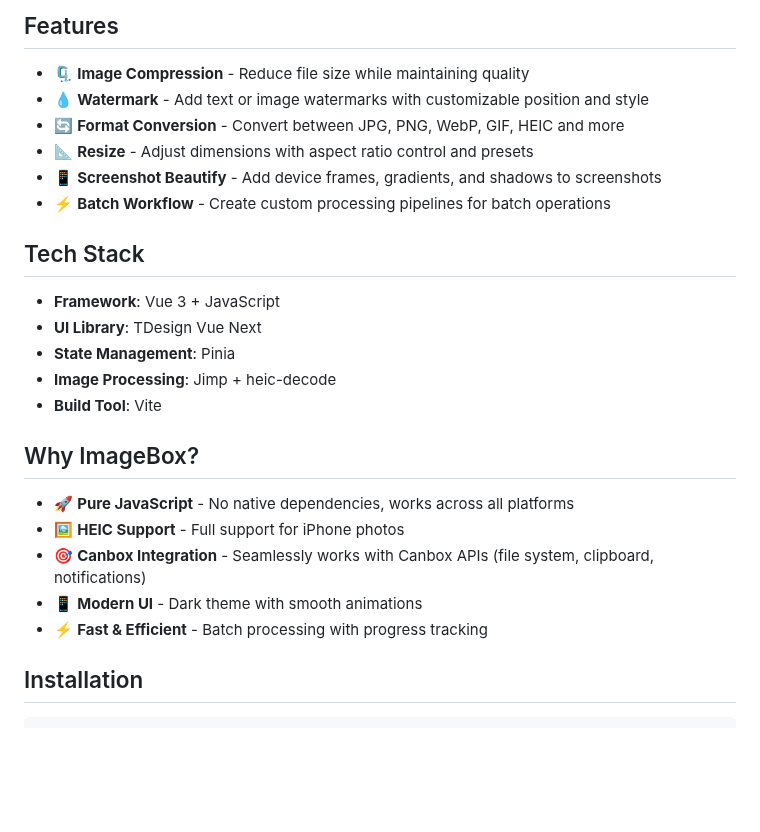
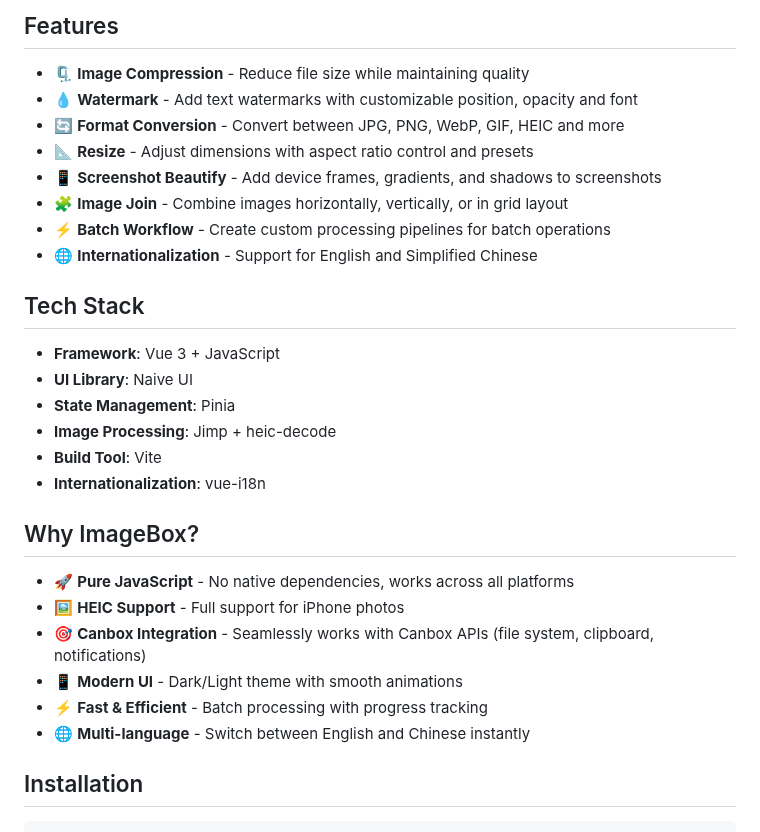
Before and after one commit to rexlevin/cb-imagebox, a Markdown page: README.md, the part around one of its changes. Drawn GitHub-style; blank space fills up the shorter version.

```diff
--- a/README.md
+++ b/README.md
@@ -11,27 +11,31 @@ ImageBox is a Canbox-based application that provides a comprehensive set of imag
 ## Features
 
 - 🗜️ **Image Compression** - Reduce file size while maintaining quality
-- 💧 **Watermark** - Add text or image watermarks with customizable position and style
+- 💧 **Watermark** - Add text watermarks with customizable position, opacity and font
 - 🔄 **Format Conversion** - Convert between JPG, PNG, WebP, GIF, HEIC and more
 - 📐 **Resize** - Adjust dimensions with aspect ratio control and presets
 - 📱 **Screenshot Beautify** - Add device frames, gradients, and shadows to screenshots
+- 🧩 **Image Join** - Combine images horizontally, vertically, or in grid layout
 - ⚡ **Batch Workflow** - Create custom processing pipelines for batch operations
+- 🌐 **Internationalization** - Support for English and Simplified Chinese
 
 ## Tech Stack
 
 - **Framework**: Vue 3 + JavaScript
-- **UI Library**: TDesign Vue Next
+- **UI Library**: Naive UI
 - **State Management**: Pinia
 - **Image Processing**: Jimp + heic-decode
 - **Build Tool**: Vite
+- **Internationalization**: vue-i18n
 
 ## Why ImageBox?
 
 - 🚀 **Pure JavaScript** - No native dependencies, works across all platforms
 - 🖼️ **HEIC Support** - Full support for iPhone photos
 - 🎯 **Canbox Integration** - Seamlessly works with Canbox APIs (file system, clipboard, notifications)
-- 📱 **Modern UI** - Dark theme with smooth animations
+- 📱 **Modern UI** - Dark/Light theme with smooth animations
 - ⚡ **Fast & Efficient** - Batch processing with progress tracking
+- 🌐 **Multi-language** - Switch between English and Chinese instantly
 
 ## Installation
 
```
Also changed, not shown: other parts of README.md (+17 -13 lines), README_zh-CN.md (+25 -17 lines), docs/screenshots/main-en.png (added), docs/screenshots/main-zh.png (added), 3 other files.
